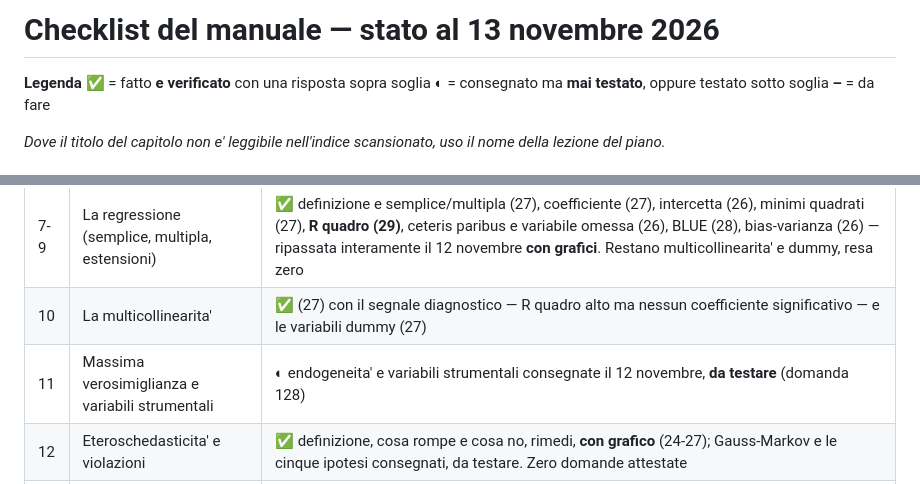
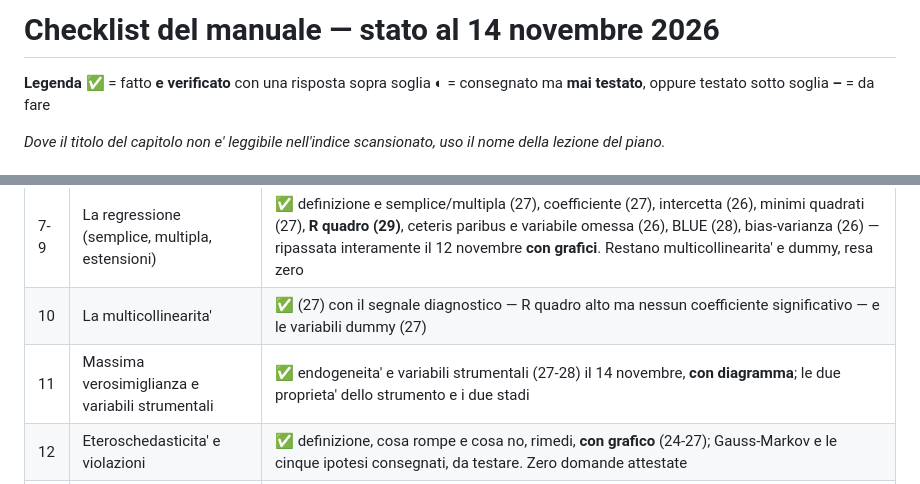
Before and after one commit to Valter90165/gitcourse, a Markdown page: concorso-294/CHECKLIST-manuale.md, 2 parts joined by grey strips. Drawn GitHub-style.

Commit message:
Chiude endogeneita' e variabili strumentali
Domanda 128 coperta, con diagramma a frecce. Ricostruita in sei
passaggi dopo che la spiegazione diretta non era entrata: il punto che
l'ha sbloccata e' stato distinguere l'effetto dell'istruzione da cio'
che la persona era gia' prima di studiare, cioe' lo stesso selection
bias gia' visto l'11 novembre.

BLUE finalmente fissata come sequenza di quattro parole in italiano e
ripetuta tre volte: migliore, stimatori lineari, corretti, varianza
minima.

Richiami a campione: deduzione e detrazione 28, competenza finanziaria
potenziata 28 dopo otto giorni, censuaria e campionaria 27 con gli
errori non campionari, monopolio naturale 24, BLUE 18 al quinto
tentativo prima della nuova tattica.

Co-Authored-By: Claude Opus 5 <noreply@anthropic.com>
Claude-Session: https://claude.ai/code/session_01CDC5EBkKL9c2Q9yywK6jKA

```diff
--- a/concorso-294/CHECKLIST-manuale.md
+++ b/concorso-294/CHECKLIST-manuale.md
@@ -1,4 +1,4 @@
-# Checklist del manuale — stato al 13 novembre 2026
+# Checklist del manuale — stato al 14 novembre 2026
 
 **Legenda**
 **✅** = fatto **e verificato** con una risposta sopra soglia
@@ -54,7 +54,7 @@ della lezione del piano.*
 | 6 | I modelli econometrici | **✅** |
 | 7-9 | La regressione (semplice, multipla, estensioni) | **✅** definizione e semplice/multipla (27), coefficiente (27), intercetta (26), minimi quadrati (27), **R quadro (29)**, ceteris paribus e variabile omessa (26), BLUE (28), bias-varianza (26) — ripassata interamente il 12 novembre **con grafici**. Restano multicollinearita' e dummy, resa zero |
 | 10 | La multicollinearita' | **✅** (27) con il segnale diagnostico — R quadro alto ma nessun coefficiente significativo — e le variabili dummy (27) |
-| 11 | Massima verosimiglianza e variabili strumentali | **◐** endogeneita' e variabili strumentali consegnate il 12 novembre, **da testare** (domanda 128) |
+| 11 | Massima verosimiglianza e variabili strumentali | **✅** endogeneita' e variabili strumentali (27-28) il 14 novembre, **con diagramma**; le due proprieta' dello strumento e i due stadi |
 | 12 | Eteroschedasticita' e violazioni | **✅** definizione, cosa rompe e cosa no, rimedi, **con grafico** (24-27); Gauss-Markov e le cinque ipotesi consegnati, da testare. Zero domande attestate |
 | 13 | I modelli a equazioni simultanee | **–** |
 | 14 | L'analisi delle serie storiche | **✅** (28) le quattro componenti e la differenza ciclica/stagionale — tre delle quattro domande attestate chiedono questo |
```
